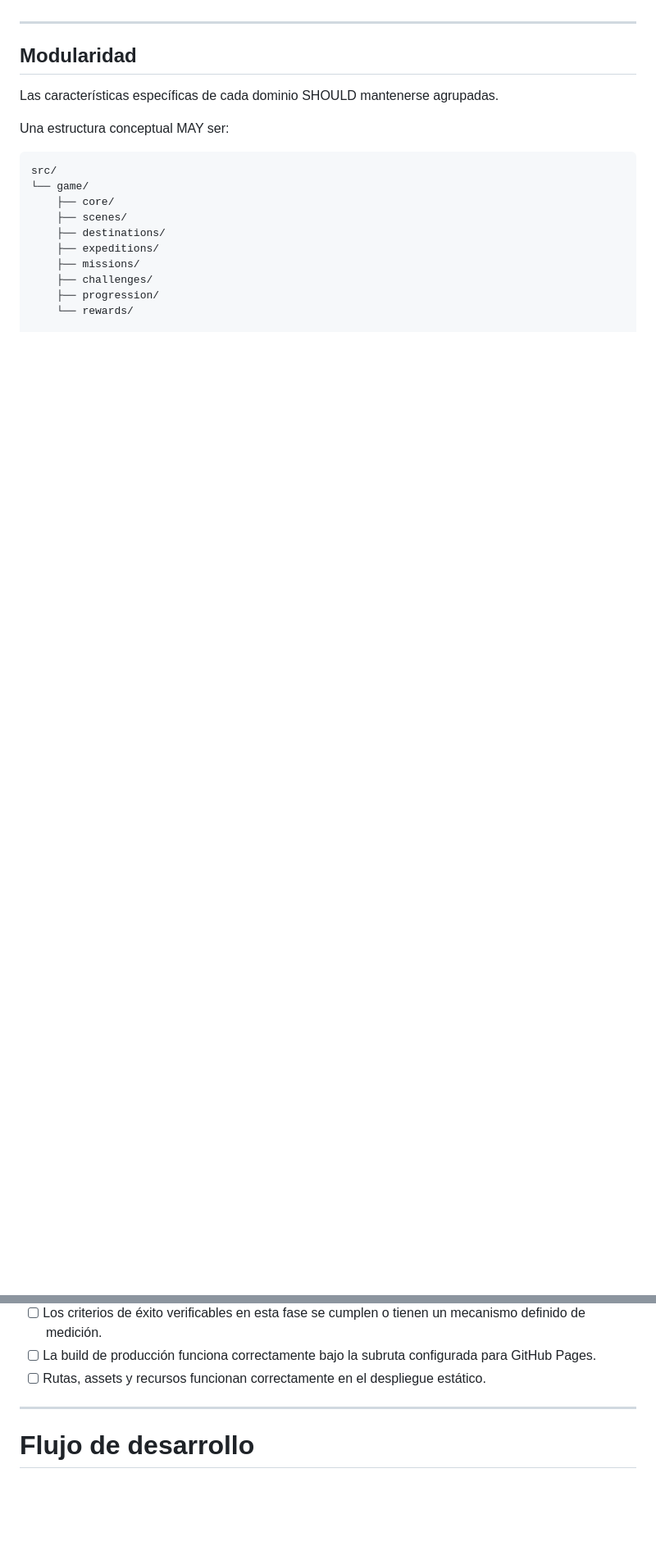
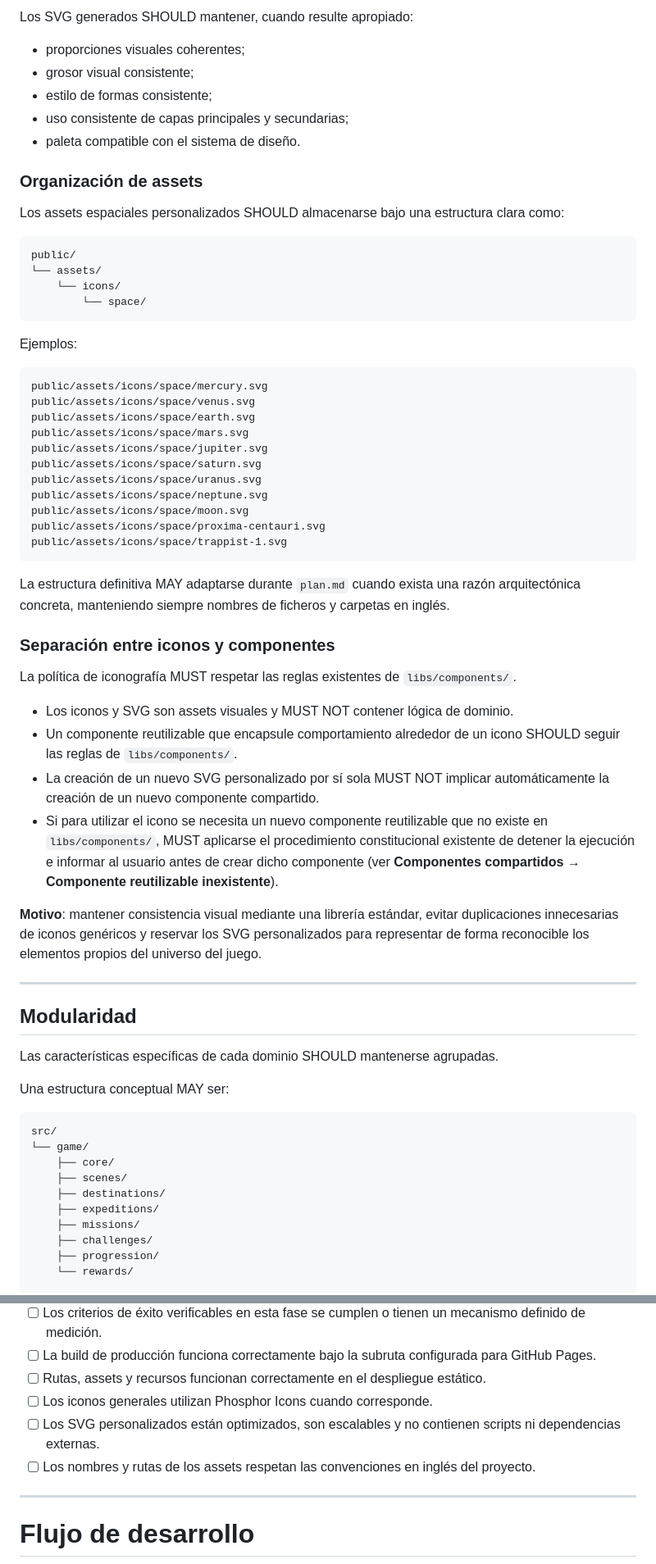
Before and after one commit to notbadcode-dev/planet-explorer, a Markdown page: .specify/memory/constitution.md, 2 parts joined by grey strips. Shown at 82% size. GitHub-like rendering; blank space fills up the shorter version.

````diff
--- a/.specify/memory/constitution.md
+++ b/.specify/memory/constitution.md
@@ -677,3 +734,50 @@ La lógica educativa, de progresión o de dominio MUST NOT incorporarse a compon
+Los SVG generados SHOULD mantener, cuando resulte apropiado:
+
+* proporciones visuales coherentes;
+* grosor visual consistente;
+* estilo de formas consistente;
+* uso consistente de capas principales y secundarias;
+* paleta compatible con el sistema de diseño.
+
+### Organización de assets
+
+Los assets espaciales personalizados SHOULD almacenarse bajo una estructura clara como:
+
+```text
+public/
+└── assets/
+    └── icons/
+        └── space/
+```
+
+Ejemplos:
+
+```text
+public/assets/icons/space/mercury.svg
+public/assets/icons/space/venus.svg
+public/assets/icons/space/earth.svg
+public/assets/icons/space/mars.svg
+public/assets/icons/space/jupiter.svg
+public/assets/icons/space/saturn.svg
+public/assets/icons/space/uranus.svg
+public/assets/icons/space/neptune.svg
+public/assets/icons/space/moon.svg
+public/assets/icons/space/proxima-centauri.svg
+public/assets/icons/space/trappist-1.svg
+```
+
+La estructura definitiva MAY adaptarse durante `plan.md` cuando exista una razón arquitectónica concreta, manteniendo siempre nombres de ficheros y carpetas en inglés.
+
+### Separación entre iconos y componentes
+
+La política de iconografía MUST respetar las reglas existentes de `libs/components/`.
+
+* Los iconos y SVG son assets visuales y MUST NOT contener lógica de dominio.
+* Un componente reutilizable que encapsule comportamiento alrededor de un icono SHOULD seguir las reglas de `libs/components/`.
+* La creación de un nuevo SVG personalizado por sí sola MUST NOT implicar automáticamente la creación de un nuevo componente compartido.
+* Si para utilizar el icono se necesita un nuevo componente reutilizable que no existe en `libs/components/`, MUST aplicarse el procedimiento constitucional existente de detener la ejecución e informar al usuario antes de crear dicho componente (ver **Componentes compartidos → Componente reutilizable inexistente**).
+
+**Motivo**: mantener consistencia visual mediante una librería estándar, evitar duplicaciones innecesarias de iconos genéricos y reservar los SVG personalizados para representar de forma reconocible los elementos propios del universo del juego.
 
 ---
 
@@ -1215,6 +1323,9 @@ Antes de considerar una funcionalidad completada:
 * [ ] Los criterios de éxito verificables en esta fase se cumplen o tienen un mecanismo definido de medición.
 * [ ] La build de producción funciona correctamente bajo la subruta configurada para GitHub Pages.
 * [ ] Rutas, assets y recursos funcionan correctamente en el despliegue estático.
+* [ ] Los iconos generales utilizan Phosphor Icons cuando corresponde.
+* [ ] Los SVG personalizados están optimizados, son escalables y no contienen scripts ni dependencias externas.
+* [ ] Los nombres y rutas de los assets respetan las convenciones en inglés del proyecto.
 
 ---
 
````
Also changed, not shown: other parts of .specify/memory/constitution.md (+62 -1 lines).
